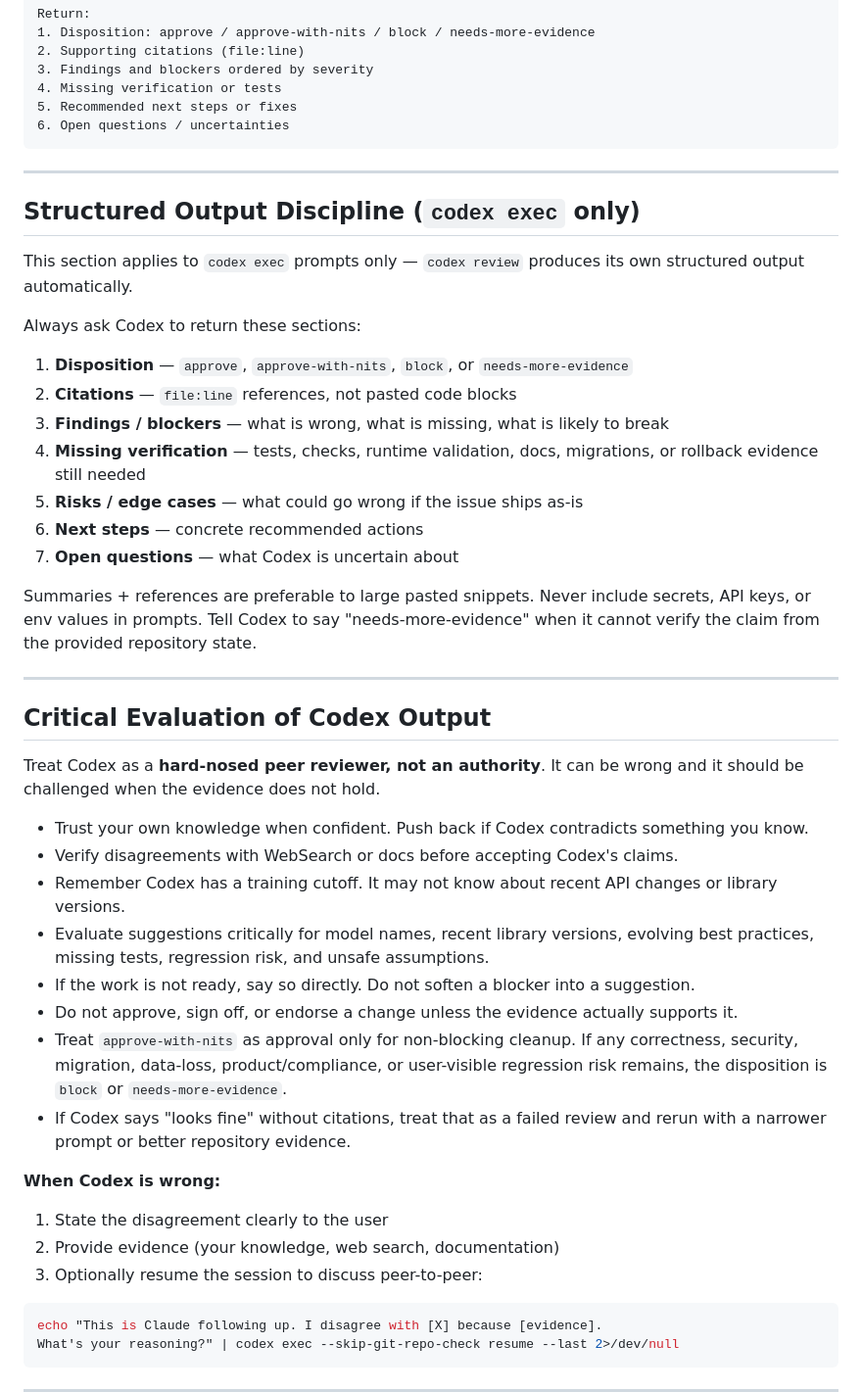
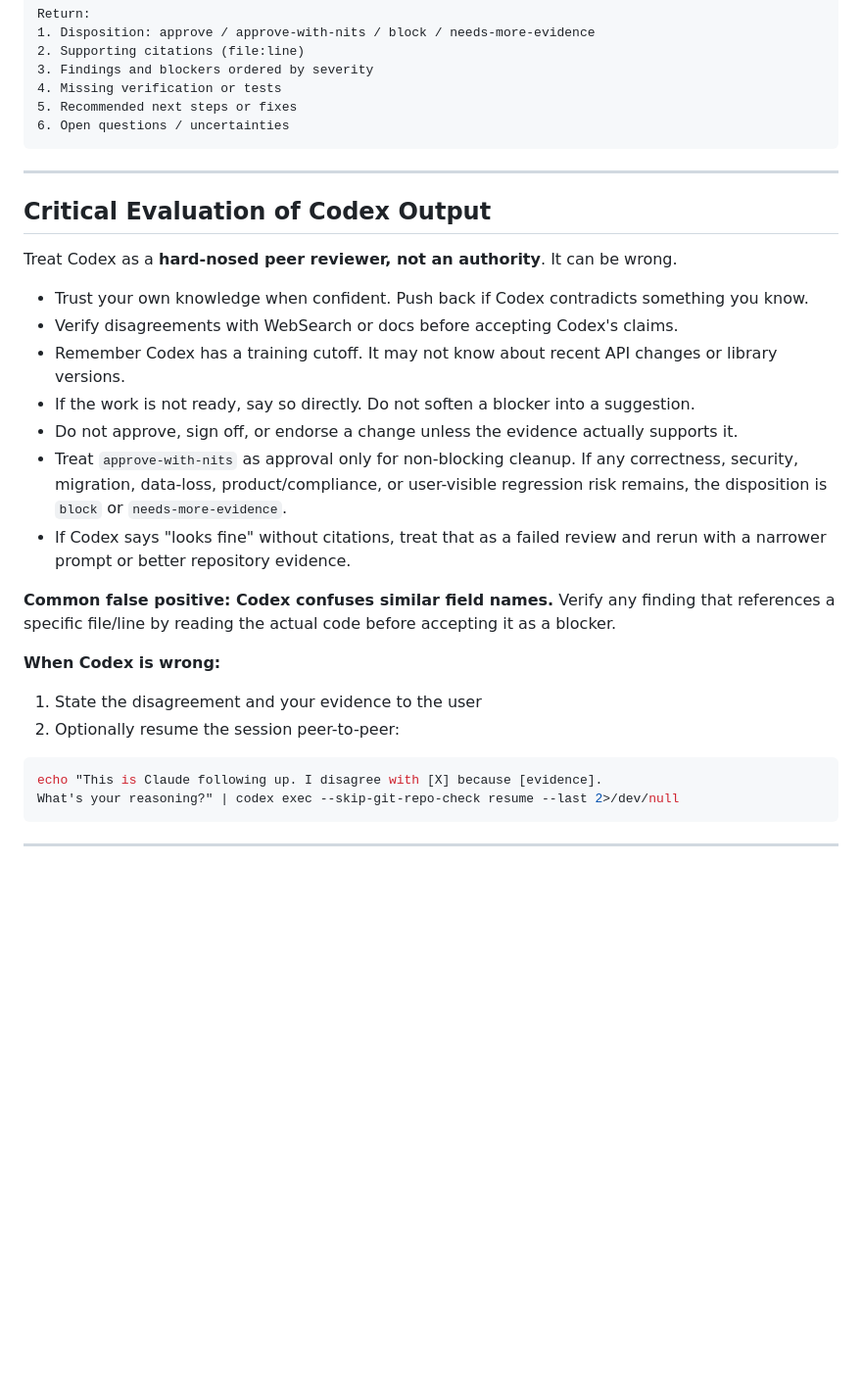
Before and after one commit to atifgul99/agent-skills, a Markdown page: codex/SKILL.md, the part around one of its changes. Shown at 98% size. Drawn GitHub-style; blank space fills up the shorter version.

````diff
--- a/codex/SKILL.md
+++ b/codex/SKILL.md
@@ -300,36 +304,13 @@ Return:
 
 ---
 
-## Structured Output Discipline (`codex exec` only)
-
-This section applies to `codex exec` prompts only — `codex review` produces its own
-structured output automatically.
-
-Always ask Codex to return these sections:
-
-1. **Disposition** — `approve`, `approve-with-nits`, `block`, or `needs-more-evidence`
-2. **Citations** — `file:line` references, not pasted code blocks
-3. **Findings / blockers** — what is wrong, what is missing, what is likely to break
-4. **Missing verification** — tests, checks, runtime validation, docs, migrations, or rollback evidence still needed
-5. **Risks / edge cases** — what could go wrong if the issue ships as-is
-6. **Next steps** — concrete recommended actions
-7. **Open questions** — what Codex is uncertain about
-
-Summaries + references are preferable to large pasted snippets.
-Never include secrets, API keys, or env values in prompts.
-Tell Codex to say "needs-more-evidence" when it cannot verify the claim from the
-provided repository state.
-
----
-
 ## Critical Evaluation of Codex Output
 
-Treat Codex as a **hard-nosed peer reviewer, not an authority**. It can be wrong and it should be challenged when the evidence does not hold.
+Treat Codex as a **hard-nosed peer reviewer, not an authority**. It can be wrong.
 
 - Trust your own knowledge when confident. Push back if Codex contradicts something you know.
 - Verify disagreements with WebSearch or docs before accepting Codex's claims.
 - Remember Codex has a training cutoff. It may not know about recent API changes or library versions.
-- Evaluate suggestions critically for model names, recent library versions, evolving best practices, missing tests, regression risk, and unsafe assumptions.
 - If the work is not ready, say so directly. Do not soften a blocker into a suggestion.
 - Do not approve, sign off, or endorse a change unless the evidence actually supports it.
 - Treat `approve-with-nits` as approval only for non-blocking cleanup. If any correctness,
@@ -338,11 +319,13 @@ Treat Codex as a **hard-nosed peer reviewer, not an authority**. It can be wrong
 - If Codex says "looks fine" without citations, treat that as a failed review and rerun with
   a narrower prompt or better repository evidence.
 
+**Common false positive: Codex confuses similar field names.** Verify any finding that
+references a specific file/line by reading the actual code before accepting it as a blocker.
+
 **When Codex is wrong:**
 
-1. State the disagreement clearly to the user
-2. Provide evidence (your knowledge, web search, documentation)
-3. Optionally resume the session to discuss peer-to-peer:
+1. State the disagreement and your evidence to the user
+2. Optionally resume the session peer-to-peer:
 
 ```bash
 echo "This is Claude following up. I disagree with [X] because [evidence].
````
Also changed, not shown: other parts of codex/SKILL.md (+116 -127 lines).
